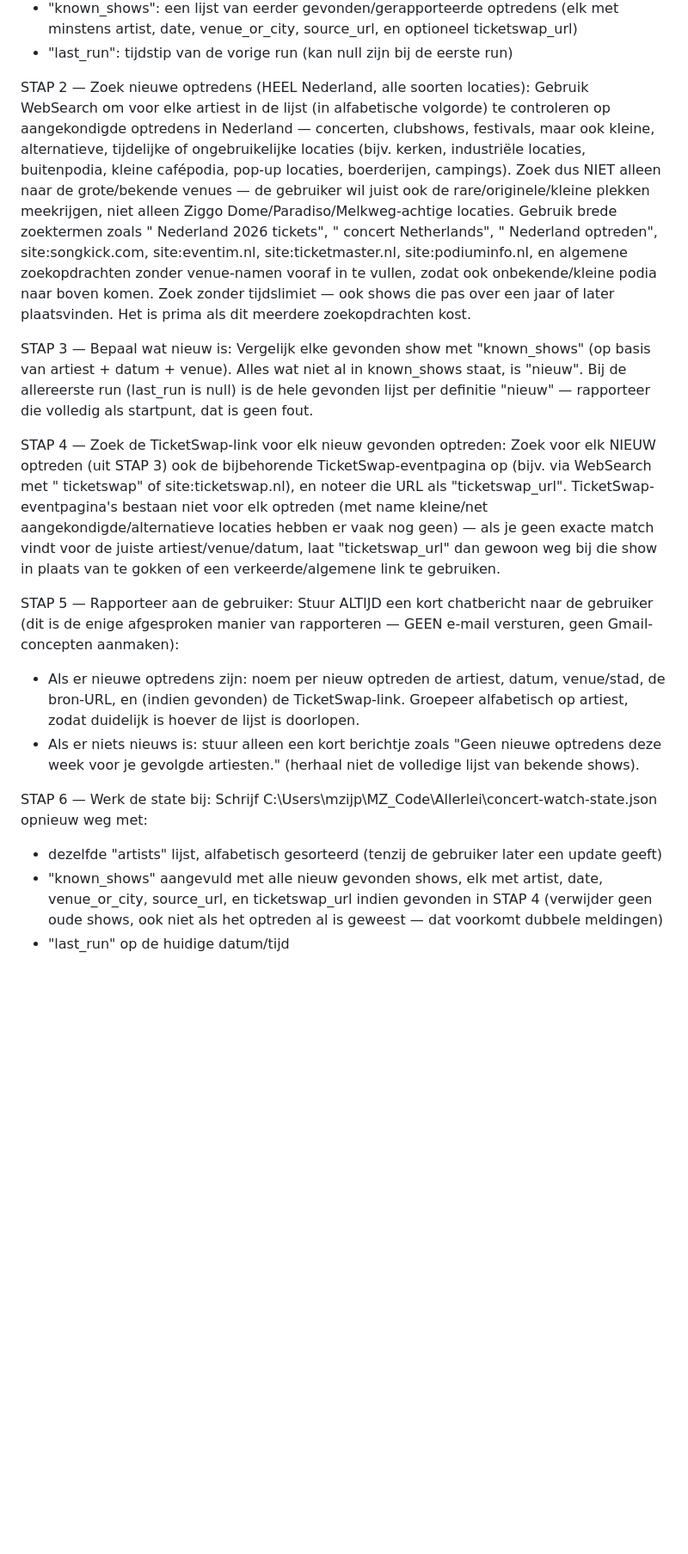
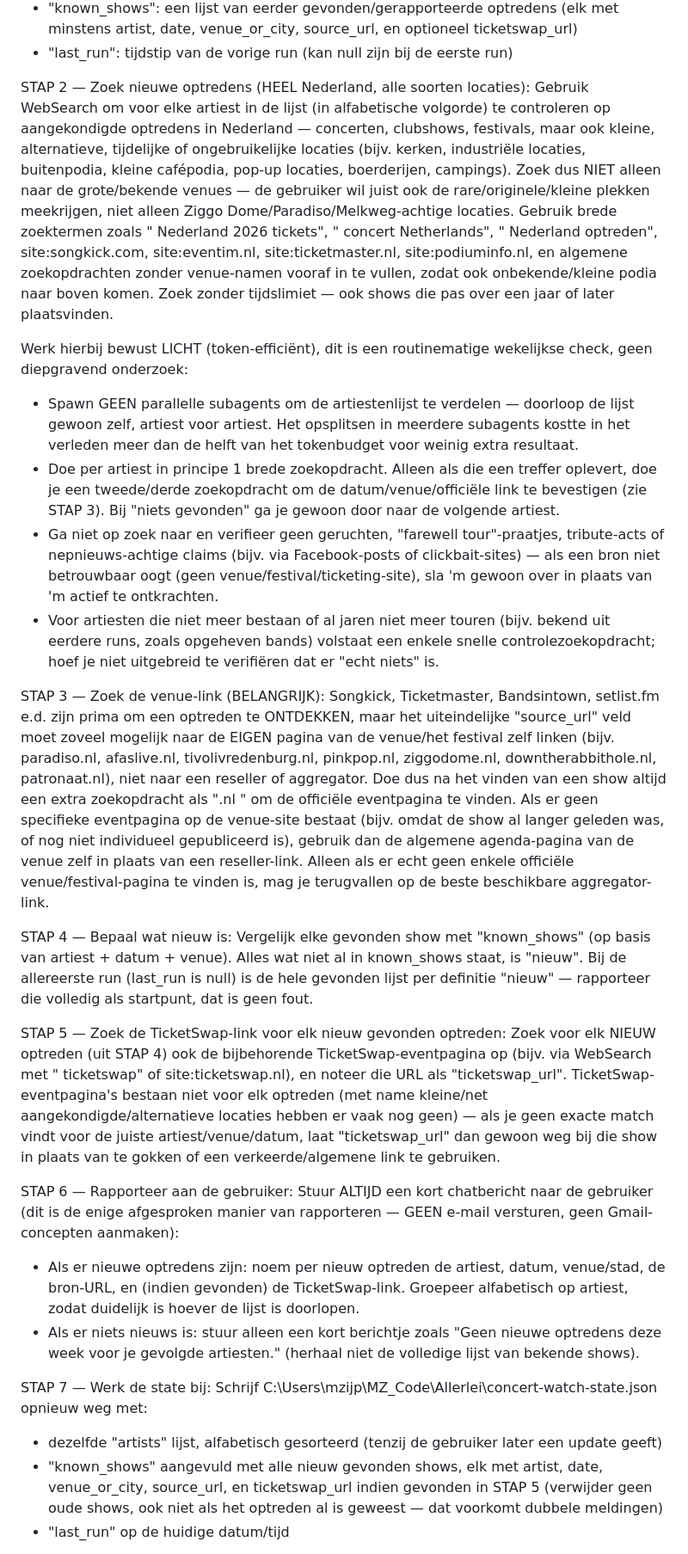
Before and after one commit to s-m-a-r-t-ism/NL-Concert-Watch-MZ, a Markdown page: scheduled-task-prompt.md, the part around one of its changes. Shown at 86% size. Drawn GitHub-style; blank space fills up the shorter version.

Commit message:
Voeg lichtere/token-efficiente aanpak toe aan STAP 2 (geen parallelle subagents, geen hoax-verificatie)

```diff
--- a/scheduled-task-prompt.md
+++ b/scheduled-task-prompt.md
@@ -7,22 +7,31 @@ Lees het bestand C:\Users\mzijp\MZ_Code\Allerlei\concert-watch-state.json. Dit b
 - "last_run": tijdstip van de vorige run (kan null zijn bij de eerste run)
 
 STAP 2 — Zoek nieuwe optredens (HEEL Nederland, alle soorten locaties):
-Gebruik WebSearch om voor elke artiest in de lijst (in alfabetische volgorde) te controleren op aangekondigde optredens in Nederland — concerten, clubshows, festivals, maar ook kleine, alternatieve, tijdelijke of ongebruikelijke locaties (bijv. kerken, industriële locaties, buitenpodia, kleine cafépodia, pop-up locaties, boerderijen, campings). Zoek dus NIET alleen naar de grote/bekende venues — de gebruiker wil juist ook de rare/originele/kleine plekken meekrijgen, niet alleen Ziggo Dome/Paradiso/Melkweg-achtige locaties. Gebruik brede zoektermen zoals "<artiest> Nederland 2026 tickets", "<artiest> concert Netherlands", "<artiest> Nederland optreden", site:songkick.com, site:eventim.nl, site:ticketmaster.nl, site:podiuminfo.nl, en algemene zoekopdrachten zonder venue-namen vooraf in te vullen, zodat ook onbekende/kleine podia naar boven komen. Zoek zonder tijdslimiet — ook shows die pas over een jaar of later plaatsvinden. Het is prima als dit meerdere zoekopdrachten kost.
+Gebruik WebSearch om voor elke artiest in de lijst (in alfabetische volgorde) te controleren op aangekondigde optredens in Nederland — concerten, clubshows, festivals, maar ook kleine, alternatieve, tijdelijke of ongebruikelijke locaties (bijv. kerken, industriële locaties, buitenpodia, kleine cafépodia, pop-up locaties, boerderijen, campings). Zoek dus NIET alleen naar de grote/bekende venues — de gebruiker wil juist ook de rare/originele/kleine plekken meekrijgen, niet alleen Ziggo Dome/Paradiso/Melkweg-achtige locaties. Gebruik brede zoektermen zoals "<artiest> Nederland 2026 tickets", "<artiest> concert Netherlands", "<artiest> Nederland optreden", site:songkick.com, site:eventim.nl, site:ticketmaster.nl, site:podiuminfo.nl, en algemene zoekopdrachten zonder venue-namen vooraf in te vullen, zodat ook onbekende/kleine podia naar boven komen. Zoek zonder tijdslimiet — ook shows die pas over een jaar of later plaatsvinden.
 
-STAP 3 — Bepaal wat nieuw is:
+Werk hierbij bewust LICHT (token-efficiënt), dit is een routinematige wekelijkse check, geen diepgravend onderzoek:
+- Spawn GEEN parallelle subagents om de artiestenlijst te verdelen — doorloop de lijst gewoon zelf, artiest voor artiest. Het opsplitsen in meerdere subagents kostte in het verleden meer dan de helft van het tokenbudget voor weinig extra resultaat.
+- Doe per artiest in principe 1 brede zoekopdracht. Alleen als die een treffer oplevert, doe je een tweede/derde zoekopdracht om de datum/venue/officiële link te bevestigen (zie STAP 3). Bij "niets gevonden" ga je gewoon door naar de volgende artiest.
+- Ga niet op zoek naar en verifieer geen geruchten, "farewell tour"-praatjes, tribute-acts of nepnieuws-achtige claims (bijv. via Facebook-posts of clickbait-sites) — als een bron niet betrouwbaar oogt (geen venue/festival/ticketing-site), sla 'm gewoon over in plaats van 'm actief te ontkrachten.
+- Voor artiesten die niet meer bestaan of al jaren niet meer touren (bijv. bekend uit eerdere runs, zoals opgeheven bands) volstaat een enkele snelle controlezoekopdracht; hoef je niet uitgebreid te verifiëren dat er "echt niets" is.
+
+STAP 3 — Zoek de venue-link (BELANGRIJK):
+Songkick, Ticketmaster, Bandsintown, setlist.fm e.d. zijn prima om een optreden te ONTDEKKEN, maar het uiteindelijke "source_url" veld moet zoveel mogelijk naar de EIGEN pagina van de venue/het festival zelf linken (bijv. paradiso.nl, afaslive.nl, tivolivredenburg.nl, pinkpop.nl, ziggodome.nl, downtherabbithole.nl, patronaat.nl), niet naar een reseller of aggregator. Doe dus na het vinden van een show altijd een extra zoekopdracht als "<venue naam>.nl <artiest> <datum>" om de officiële eventpagina te vinden. Als er geen specifieke eventpagina op de venue-site bestaat (bijv. omdat de show al langer geleden was, of nog niet individueel gepubliceerd is), gebruik dan de algemene agenda-pagina van de venue zelf in plaats van een reseller-link. Alleen als er echt geen enkele officiële venue/festival-pagina te vinden is, mag je terugvallen op de beste beschikbare aggregator-link.
+
+STAP 4 — Bepaal wat nieuw is:
 Vergelijk elke gevonden show met "known_shows" (op basis van artiest + datum + venue). Alles wat niet al in known_shows staat, is "nieuw". Bij de allereerste run (last_run is null) is de hele gevonden lijst per definitie "nieuw" — rapporteer die volledig als startpunt, dat is geen fout.
 
-STAP 4 — Zoek de TicketSwap-link voor elk nieuw gevonden optreden:
-Zoek voor elk NIEUW optreden (uit STAP 3) ook de bijbehorende TicketSwap-eventpagina op (bijv. via WebSearch met "<artiest> <venue> <datum> ticketswap" of site:ticketswap.nl), en noteer die URL als "ticketswap_url". TicketSwap-eventpagina's bestaan niet voor elk optreden (met name kleine/net aangekondigde/alternatieve locaties hebben er vaak nog geen) — als je geen exacte match vindt voor de juiste artiest/venue/datum, laat "ticketswap_url" dan gewoon weg bij die show in plaats van te gokken of een verkeerde/algemene link te gebruiken.
+STAP 5 — Zoek de TicketSwap-link voor elk nieuw gevonden optreden:
+Zoek voor elk NIEUW optreden (uit STAP 4) ook de bijbehorende TicketSwap-eventpagina op (bijv. via WebSearch met "<artiest> <venue> <datum> ticketswap" of site:ticketswap.nl), en noteer die URL als "ticketswap_url". TicketSwap-eventpagina's bestaan niet voor elk optreden (met name kleine/net aangekondigde/alternatieve locaties hebben er vaak nog geen) — als je geen exacte match vindt voor de juiste artiest/venue/datum, laat "ticketswap_url" dan gewoon weg bij die show in plaats van te gokken of een verkeerde/algemene link te gebruiken.
 
-STAP 5 — Rapporteer aan de gebruiker:
+STAP 6 — Rapporteer aan de gebruiker:
 Stuur ALTIJD een kort chatbericht naar de gebruiker (dit is de enige afgesproken manier van rapporteren — GEEN e-mail versturen, geen Gmail-concepten aanmaken):
 - Als er nieuwe optredens zijn: noem per nieuw optreden de artiest, datum, venue/stad, de bron-URL, en (indien gevonden) de TicketSwap-link. Groepeer alfabetisch op artiest, zodat duidelijk is hoever de lijst is doorlopen.
 - Als er niets nieuws is: stuur alleen een kort berichtje zoals "Geen nieuwe optredens deze week voor je gevolgde artiesten." (herhaal niet de volledige lijst van bekende shows).
 
-STAP 6 — Werk de state bij:
+STAP 7 — Werk de state bij:
 Schrijf C:\Users\mzijp\MZ_Code\Allerlei\concert-watch-state.json opnieuw weg met:
 - dezelfde "artists" lijst, alfabetisch gesorteerd (tenzij de gebruiker later een update geeft)
-- "known_shows" aangevuld met alle nieuw gevonden shows, elk met artist, date, venue_or_city, source_url, en ticketswap_url indien gevonden in STAP 4 (verwijder geen oude shows, ook niet als het optreden al is geweest — dat voorkomt dubbele meldingen)
+- "known_shows" aangevuld met alle nieuw gevonden shows, elk met artist, date, venue_or_city, source_url, en ticketswap_url indien gevonden in STAP 5 (verwijder geen oude shows, ook niet als het optreden al is geweest — dat voorkomt dubbele meldingen)
 - "last_run" op de huidige datum/tijd
 
```
Also changed, not shown: other parts of scheduled-task-prompt.md (+1 -1 lines).
